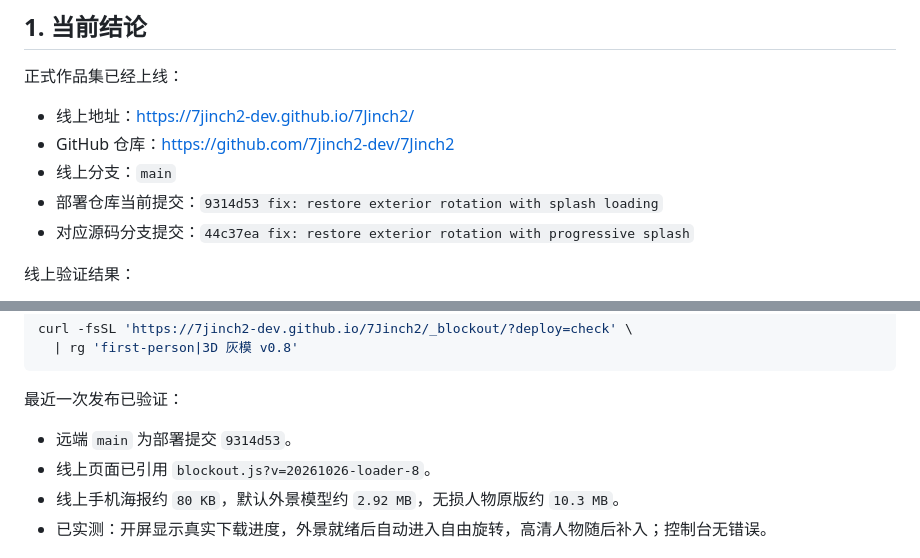
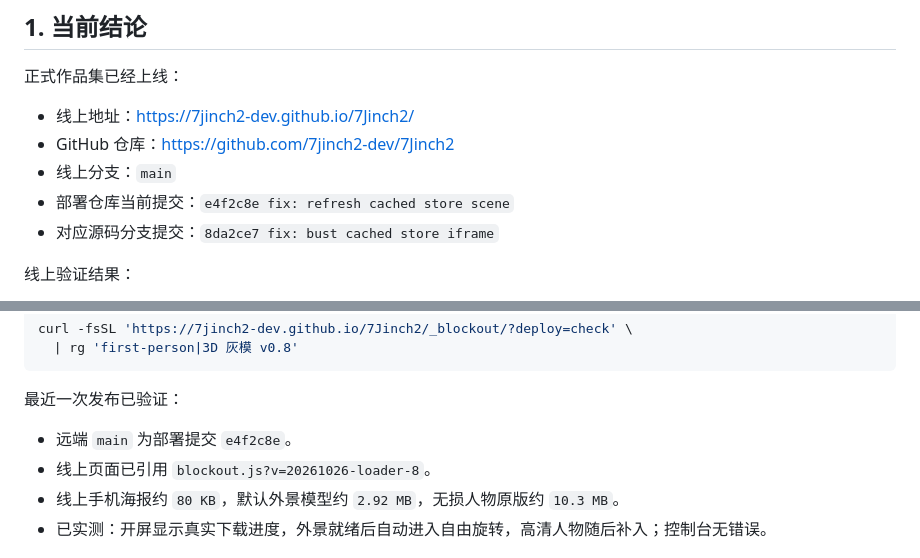
Before and after one commit to 7jinch2-dev/7Jinch2, a Markdown page: docs/HANDOFF.md, 2 parts joined by grey strips. Drawn GitHub-style.

Commit message:
docs: record final store loader release

```diff
--- a/docs/HANDOFF.md
+++ b/docs/HANDOFF.md
@@ -10,8 +10,8 @@
 - 线上地址：<https://7jinch2-dev.github.io/7Jinch2/>
 - GitHub 仓库：<https://github.com/7jinch2-dev/7Jinch2>
 - 线上分支：`main`
-- 部署仓库当前提交：`9314d53 fix: restore exterior rotation with splash loading`
-- 对应源码分支提交：`44c37ea fix: restore exterior rotation with progressive splash`
+- 部署仓库当前提交：`e4f2c8e fix: refresh cached store scene`
+- 对应源码分支提交：`8da2ce7 fix: bust cached store iframe`
 
 线上验证结果：
 
@@ -379,7 +379,7 @@ curl -fsSL 'https://7jinch2-dev.github.io/7Jinch2/_blockout/?deploy=check' \
 
 最近一次发布已验证：
 
-- 远端 `main` 为部署提交 `9314d53`。
+- 远端 `main` 为部署提交 `e4f2c8e`。
 - 线上页面已引用 `blockout.js?v=20261026-loader-8`。
 - 线上手机海报约 `80 KB`，默认外景模型约 `2.92 MB`，无损人物原版约 `10.3 MB`。
 - 已实测：开屏显示真实下载进度，外景就绪后自动进入自由旋转，高清人物随后补入；控制台无错误。
```
